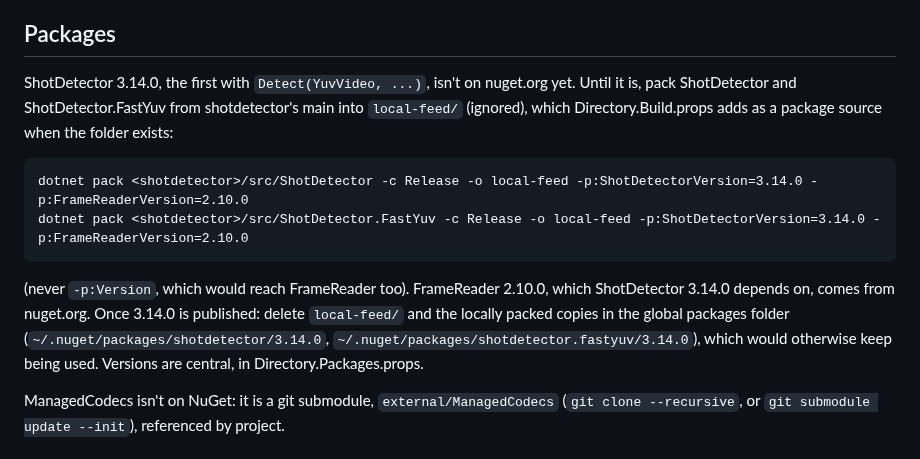
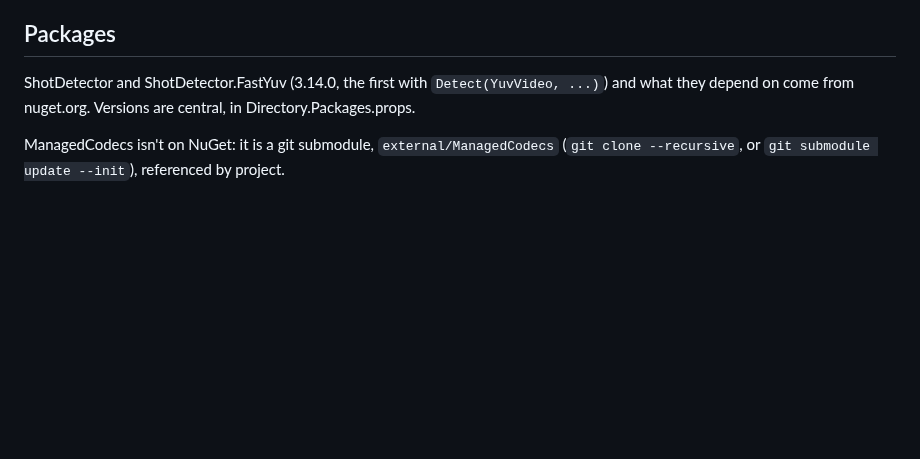
Before and after one commit to bisforboman/shotdetector-web, a Markdown page: README.md, the part around the change. GitHub-like rendering; blank space fills up the shorter version.

Commit message:
README, CLAUDE.md: packages come from nuget.org
The Packages section and bullet described packing ShotDetector into
local-feed/, which is gone; say that versions are central in
Directory.Packages.props and ManagedCodecs stays the submodule.

Co-Authored-By: Claude Opus 5.5 <noreply@anthropic.com>
Claude-Session: https://claude.ai/code/session_01KmKpKUaVzkPZNCEnUuM1s5

````diff
--- a/README.md
+++ b/README.md
@@ -88,19 +88,8 @@ the video; fades for detect-threshold; and six files to refuse.
 
 ## Packages
 
-ShotDetector 3.14.0, the first with `Detect(YuvVideo, ...)`, isn't on nuget.org yet. Until it is, pack ShotDetector and
-ShotDetector.FastYuv from shotdetector's main into `local-feed/` (ignored), which Directory.Build.props adds as a
-package source when the folder exists:
-
-```
-dotnet pack <shotdetector>/src/ShotDetector -c Release -o local-feed -p:ShotDetectorVersion=3.14.0 -p:FrameReaderVersion=2.10.0
-dotnet pack <shotdetector>/src/ShotDetector.FastYuv -c Release -o local-feed -p:ShotDetectorVersion=3.14.0 -p:FrameReaderVersion=2.10.0
-```
-
-(never `-p:Version`, which would reach FrameReader too). FrameReader 2.10.0, which ShotDetector 3.14.0 depends on,
-comes from nuget.org. Once 3.14.0 is published: delete `local-feed/` and the locally packed copies in the global
-packages folder (`~/.nuget/packages/shotdetector/3.14.0`, `~/.nuget/packages/shotdetector.fastyuv/3.14.0`), which
-would otherwise keep being used. Versions are central, in Directory.Packages.props.
+ShotDetector and ShotDetector.FastYuv (3.14.0, the first with `Detect(YuvVideo, ...)`) and what they depend on come
+from nuget.org. Versions are central, in Directory.Packages.props.
 
 ManagedCodecs isn't on NuGet: it is a git submodule, `external/ManagedCodecs` (`git clone --recursive`, or
 `git submodule update --init`), referenced by project.
````
Also changed, not shown: CLAUDE.md (+2 -2 lines).
